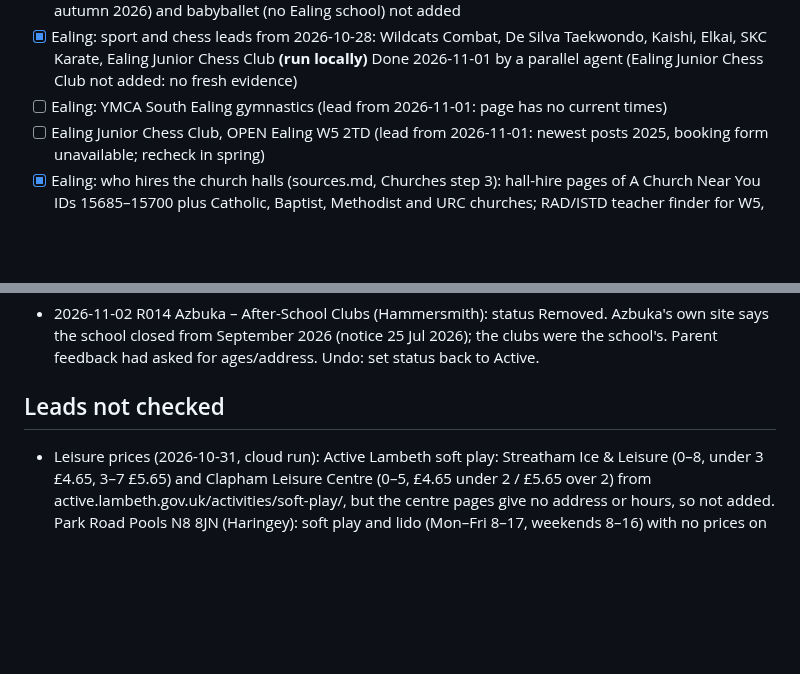
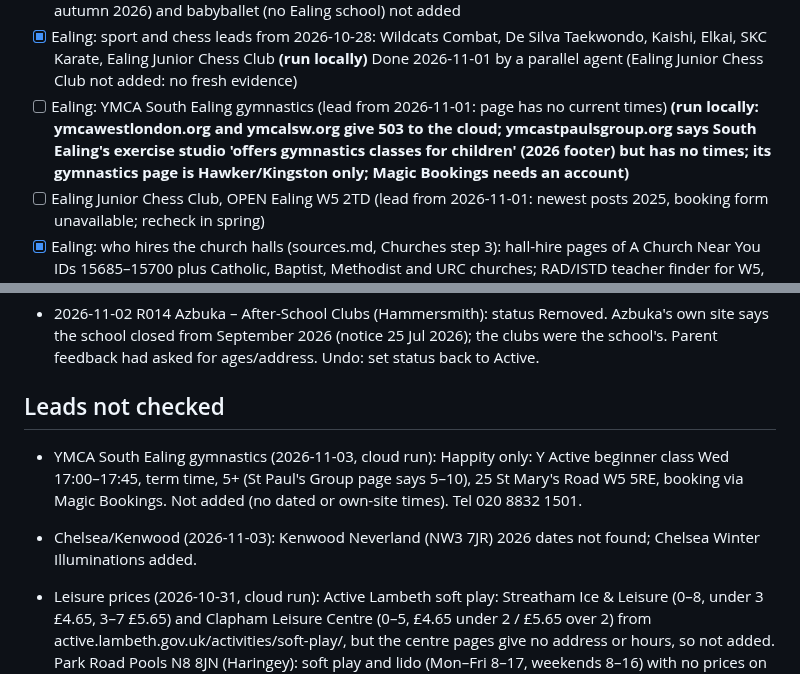
Before and after one commit to tatjanarepa-source/aroundnow-website, a Markdown page: research/log.md, 2 parts joined by grey strips. Rendered like a GitHub page; blank space fills up the shorter version.

Commit message:
Research: YMCA South Ealing gymnastics blocked, left for local run
Co-Authored-By: Claude Sonnet 5.5 <noreply@anthropic.com>
Claude-Session: https://claude.ai/code/session_014kePr7qu7p4rV3RxnXFJf2

```diff
--- a/research/log.md
+++ b/research/log.md
@@ -68,7 +68,7 @@ later from parents adding classes. Lines marked **(run locally)** need Chrome; t
 - [x] Ealing: sport (football, tennis, martial arts) and chess. Done locally 2026-10-28: Footy Fun 4 Kids, Ealing Cadets chess, Kenshukai Karate. Leads: Wildcats Combat, De Silva Taekwondo, Kaishi, Elkai, SKC Karate, Ealing Junior Chess Club
 - [x] Ealing: dance leads from 2026-10-28: The Little Dance Academy, Lyric Dance, EM Ballet School, babyballet (Ealing School of Dance done 2026-10-31). One row per venue **(run locally)** Done 2026-11-01 by a parallel agent: Little Dance Academy, EM Ballet added; Lyric Dance (no Ealing classes for autumn 2026) and babyballet (no Ealing school) not added
 - [x] Ealing: sport and chess leads from 2026-10-28: Wildcats Combat, De Silva Taekwondo, Kaishi, Elkai, SKC Karate, Ealing Junior Chess Club **(run locally)** Done 2026-11-01 by a parallel agent (Ealing Junior Chess Club not added: no fresh evidence)
-- [ ] Ealing: YMCA South Ealing gymnastics (lead from 2026-11-01: page has no current times)
+- [ ] Ealing: YMCA South Ealing gymnastics (lead from 2026-11-01: page has no current times) **(run locally: ymcawestlondon.org and ymcalsw.org give 503 to the cloud; ymcastpaulsgroup.org says South Ealing's exercise studio 'offers gymnastics classes for children' (2026 footer) but has no times; its gymnastics page is Hawker/Kingston only; Magic Bookings needs an account)**
 - [ ] Ealing Junior Chess Club, OPEN Ealing W5 2TD (lead from 2026-11-01: newest posts 2025, booking form unavailable; recheck in spring)
 - [x] Ealing: who hires the church halls (sources.md, Churches step 3): hall-hire pages of A Church Near You IDs 15685–15700 plus Catholic, Baptist, Methodist and URC churches; RAD/ISTD teacher finder for W5, W7, W13, W3 **(run locally)** Started 2026-11-01 by a parallel agent (stopped at the usage limit): checked St Gabriel, St Martin's, St Paul's W13, St Stephen's, St Barnabas, Christ the Saviour, St Mary's Ealing, All Saints, St Andrew's URC, St Peter's, Haven Green Baptist, Acton Baptist, Ealing Abbey, Hanwell Methodist, South Hanwell Baptist, St Mary's Hanwell. Left: St John's W13, St Matthew, Ascension, All Hallows, Holy Cross, St Mary's Acton, All Saints South Acton, other Catholic parishes, West Ealing Baptist, Ealing Green Church. RAD map needs functional cookies (asked Tatjana) Part 2 done 2026-11-01 (St John's W13, St Matthew's, Ascension, All Hallows, Holy Cross, St Mary's Acton, Catholic parishes; All Saints South Acton closed Feb 2026; West Ealing Baptist is now a Hindu temple; Ealing Green Church events widget unreadable)
 - [ ] Ealing: SensorStory baby classes, All Hallows Greenford (only on Happity/Pebble; own domain lapsed) (lead from 2026-11-01) **(run locally)**
@@ -206,6 +206,8 @@ Pages the browser couldn't read in a local run (froze, didn't load). Try again a
 - 2026-11-02 R014 Azbuka – After-School Clubs (Hammersmith): status Removed. Azbuka's own site says the school closed from September 2026 (notice 25 Jul 2026); the clubs were the school's. Parent feedback had asked for ages/address. Undo: set status back to Active.
 
 ## Leads not checked
+- YMCA South Ealing gymnastics (2026-11-03, cloud run): Happity only: Y Active beginner class Wed 17:00–17:45, term time, 5+ (St Paul's Group page says 5–10), 25 St Mary's Road W5 5RE, booking via Magic Bookings. Not added (no dated or own-site times). Tel 020 8832 1501.
+- Chelsea/Kenwood (2026-11-03): Kenwood Neverland (NW3 7JR) 2026 dates not found; Chelsea Winter Illuminations added.
 - Leisure prices (2026-10-31, cloud run): Active Lambeth soft play: Streatham Ice & Leisure (0–8, under 3 £4.65, 3–7 £5.65) and Clapham Leisure Centre (0–5, £4.65 under 2 / £5.65 over 2) from active.lambeth.gov.uk/activities/soft-play/, but the centre pages give no address or hours, so not added. Park Road Pools N8 8JN (Haringey): soft play and lido (Mon–Fri 8–17, weekends 8–16) with no prices on its page. Better Hackney centres' timetables are in widgets.
 - City farms (2026-10-31, cloud run): Surrey Docks Farm (surreydocksfarm.org.uk returns an empty page to the cloud; its page title says free, 10:00–16:00 every day, other listings disagree; paid Monday term-time baby class on Happity dated 2025; Saturday 'meet the small animals' 12:30–13:00 £2). Kentish Town City Farm Sunflower Sessions and Pet Club (Sat/Sun 12:00–13:00) have no age or price on the page read. Freightliners, Spitalfields, Woodlands farms and adventure playgrounds not tried.
 - Museums (2026-10-31, cloud run): London Transport Museum under-5s page (ltmuseum.co.uk/visit/families/under-5s) 403 to the cloud; Horniman Hands On Base (Sun 14:00–15:30 per undated Time Out) and Family Craft Saturdays not read, horniman.ac.uk guessed pages 404; Cutty Sark Ship Mates (term-time Wed 10:30, 12:00, 13:30, £5 per child per listing sites, not confirmed on rmg.co.uk); Natural History Museum and Science Museum family pages 404 or no results. V&A South Kensington Design Baby (0–3, free): check for 2027 dates.
```
